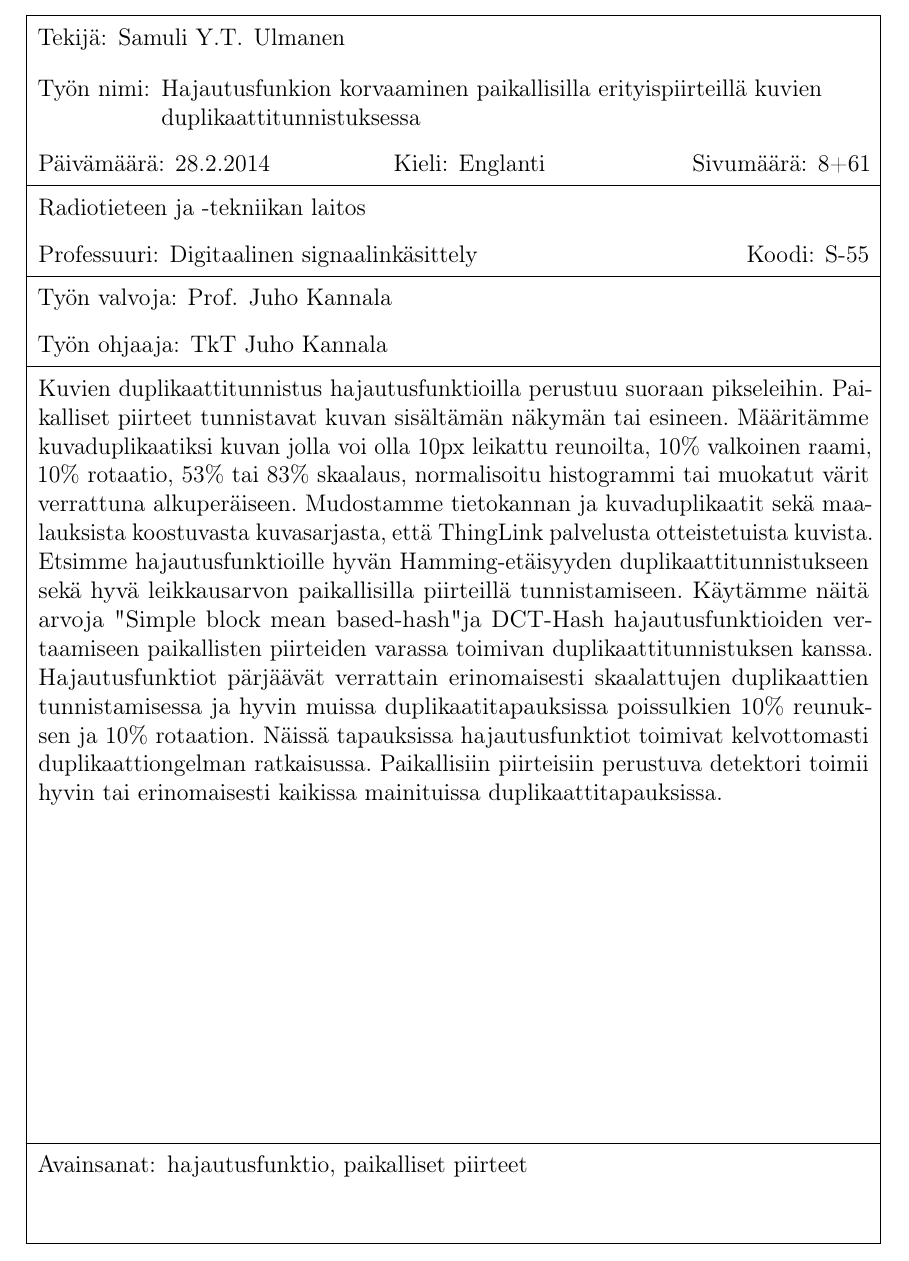
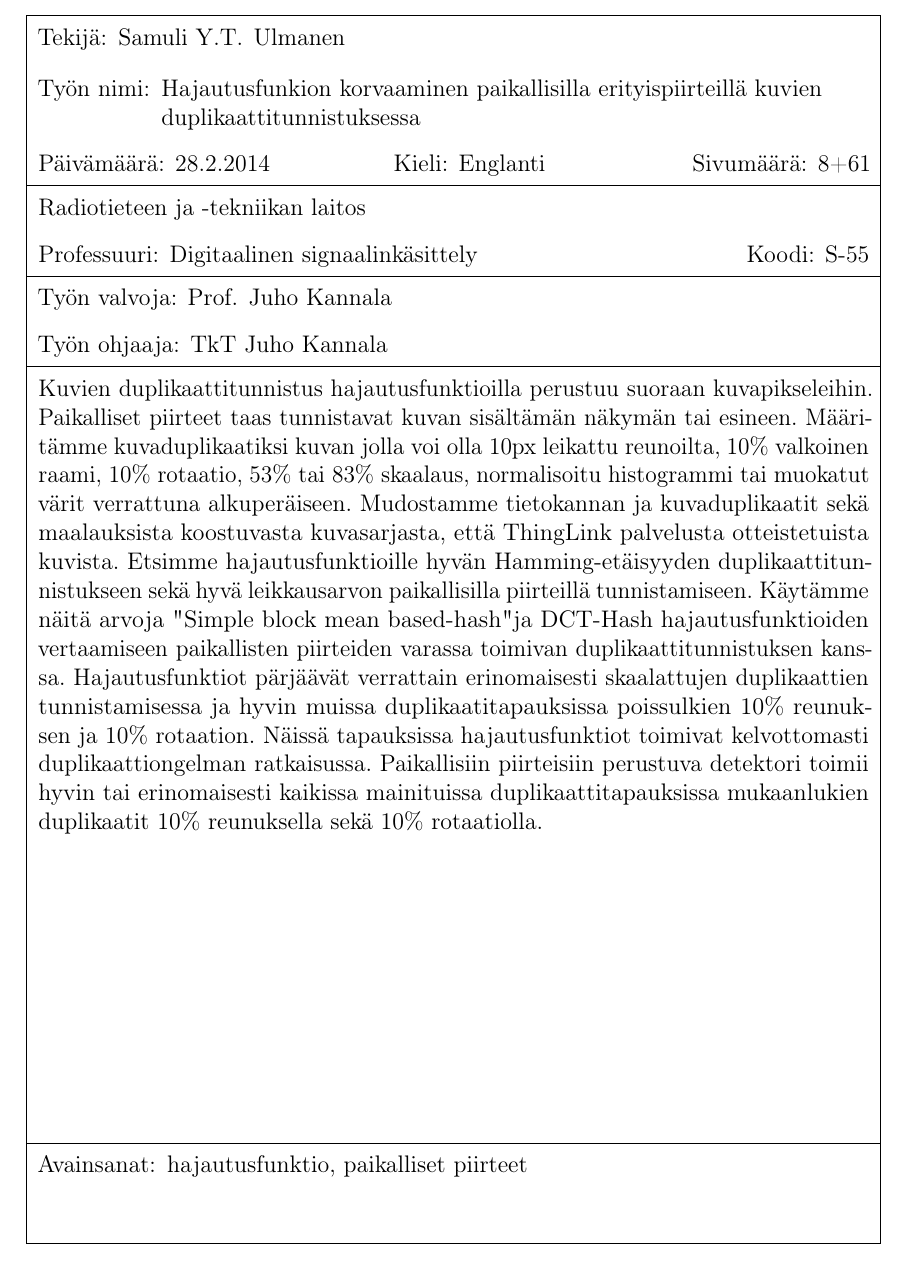
Before and after one commit to sulmanen/hash-thesis, a LaTeX thesis (hash.tex): part of page 3 of 69, cut so that both start at the same text. Compiled offline with pdfLaTeX; a LaTeX package or settings file that is missing is left out.

Commit message:
read through abstract

```diff
--- a/hash.tex
+++ b/hash.tex
@@ -262,7 +262,7 @@
 \keywords{hajautusfunktio, paikalliset piirteet}
 
 \begin{abstractpage}[finnish]
-  Kuvien duplikaattitunnistus hajautusfunktioilla perustuu suoraan pikseleihin. Paikalliset piirteet tunnistavat kuvan sisältämän näkymän tai esineen. Määritämme kuvaduplikaatiksi kuvan jolla voi olla 10px leikattu reunoilta, 10\% valkoinen raami, 10\% rotaatio, 53\% tai 83\% skaalaus, normalisoitu histogrammi tai muokatut värit verrattuna alkuperäiseen. Mudostamme tietokannan ja kuvaduplikaatit sekä maalauksista koostuvasta kuvasarjasta, että ThingLink palvelusta otteistetuista kuvista. Etsimme hajautusfunktioille hyvän Hamming-etäisyyden duplikaattitunnistukseen sekä hyvä leikkausarvon paikallisilla piirteillä tunnistamiseen. Käytämme näitä arvoja "Simple block mean based-hash" ja DCT-Hash hajautusfunktioiden vertaamiseen paikallisten piirteiden varassa toimivan duplikaattitunnistuksen kanssa. Hajautusfunktiot pärjäävät verrattain erinomaisesti skaalattujen duplikaattien tunnistamisessa ja hyvin muissa duplikaatitapauksissa poissulkien 10\% reunuksen ja 10\% rotaation. Näissä tapauksissa hajautusfunktiot toimivat kelvottomasti duplikaattiongelman ratkaisussa. Paikallisiin piirteisiin perustuva detektori toimii hyvin tai erinomaisesti kaikissa mainituissa duplikaattitapauksissa.
+  Kuvien duplikaattitunnistus hajautusfunktioilla perustuu suoraan kuvapikseleihin. Paikalliset piirteet taas tunnistavat kuvan sisältämän näkymän tai esineen. Määritämme kuvaduplikaatiksi kuvan jolla voi olla 10px leikattu reunoilta, 10\% valkoinen raami, 10\% rotaatio, 53\% tai 83\% skaalaus, normalisoitu histogrammi tai muokatut värit verrattuna alkuperäiseen. Mudostamme tietokannan ja kuvaduplikaatit sekä maalauksista koostuvasta kuvasarjasta, että ThingLink palvelusta otteistetuista kuvista. Etsimme hajautusfunktioille hyvän Hamming-etäisyyden duplikaattitunnistukseen sekä hyvä leikkausarvon paikallisilla piirteillä tunnistamiseen. Käytämme näitä arvoja "Simple block mean based-hash" ja DCT-Hash hajautusfunktioiden vertaamiseen paikallisten piirteiden varassa toimivan duplikaattitunnistuksen kanssa. Hajautusfunktiot pärjäävät verrattain erinomaisesti skaalattujen duplikaattien tunnistamisessa ja hyvin muissa duplikaatitapauksissa poissulkien 10\% reunuksen ja 10\% rotaation. Näissä tapauksissa hajautusfunktiot toimivat kelvottomasti duplikaattiongelman ratkaisussa. Paikallisiin piirteisiin perustuva detektori toimii hyvin tai erinomaisesti kaikissa mainituissa duplikaattitapauksissa mukaanlukien duplikaatit 10\% reunuksella sekä 10\% rotaatiolla.
 \end{abstractpage}
 
 %% Force new page so that the Swedish abstract starts from a new page
```
